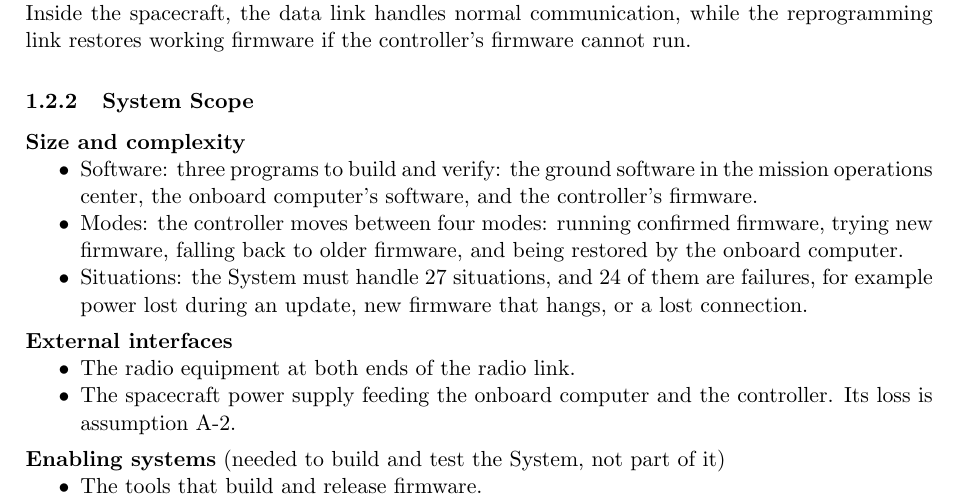
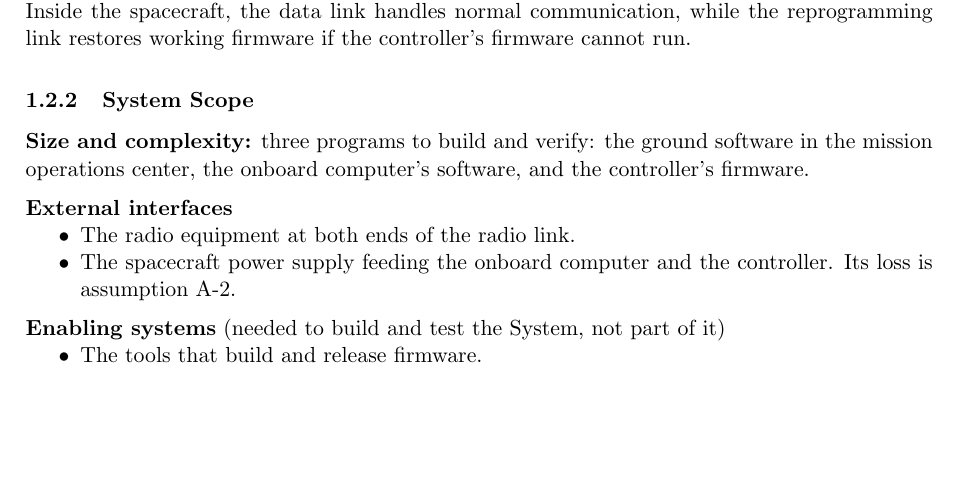
Before and after one commit to Tocki28/fail-safe-in-orbit-reprogramming, a LaTeX document (docs/conops/main.tex): part of page 3 of 8, cut so that both start at the same text, the shorter picture padded with empty space. Compiled offline with pdfLaTeX.

Commit message:
ConOps 1.2.2: size and complexity is the three programs only
The mode and situation counts pointed at content defined in later
chapters, which a reader at Section 1.2.2 has not seen. Removed.

Co-Authored-By: Claude Opus 5.5 <noreply@anthropic.com>

```diff
--- a/docs/conops/main.tex
+++ b/docs/conops/main.tex
@@ -179,18 +179,9 @@ controller's firmware cannot run.}
 \end{figure}
 
 \subsubsection{System Scope}
-\noindent\textbf{Size and complexity}
-\begin{itemize}
-\item Software: three programs to build and verify: the ground software in the
-  mission operations center, the onboard computer's software, and the
-  controller's firmware.
-\item Modes: the controller moves between four modes: running confirmed
-  firmware, trying new firmware, falling back to older firmware, and being
-  restored by the onboard computer.
-\item Situations: the System must handle 27 situations, and 24 of them are
-  failures, for example power lost during an update, new firmware that hangs,
-  or a lost connection.
-\end{itemize}
+\noindent\textbf{Size and complexity:} three programs to build and verify:
+the ground software in the mission operations center, the onboard computer's
+software, and the controller's firmware.
 
 \medskip
 \noindent\textbf{External interfaces}
```
Also changed, not shown: docs/conops/ConOps_Remote-Controller-Fail-Safe-Update_Iss1_Rev0_DRAFT.pdf.
